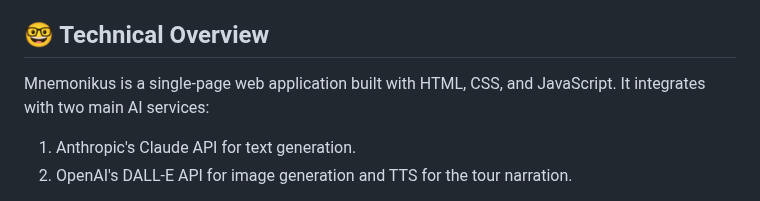
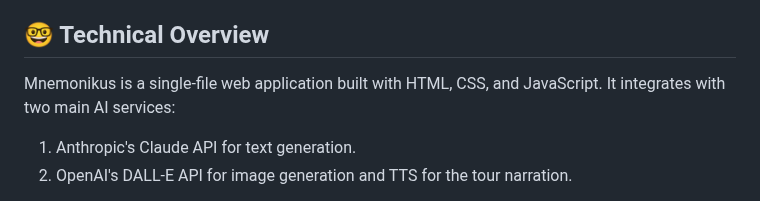
Before and after one commit to mohsilas/Mnemonikus, a Markdown page: README.md, the part around the change. Rendered like a GitHub page.

```diff
--- a/README.md
+++ b/README.md
@@ -35,7 +35,7 @@ Mnemonikus is a web application that generates memory palace tours to help users
 
 ## 🤓 Technical Overview
 
-Mnemonikus is a single-page web application built with HTML, CSS, and JavaScript. It integrates with two main AI services:
+Mnemonikus is a single-file web application built with HTML, CSS, and JavaScript. It integrates with two main AI services:
 
 1. Anthropic's Claude API for text generation.
 2. OpenAI's DALL-E API for image generation and TTS for the tour narration.
```
